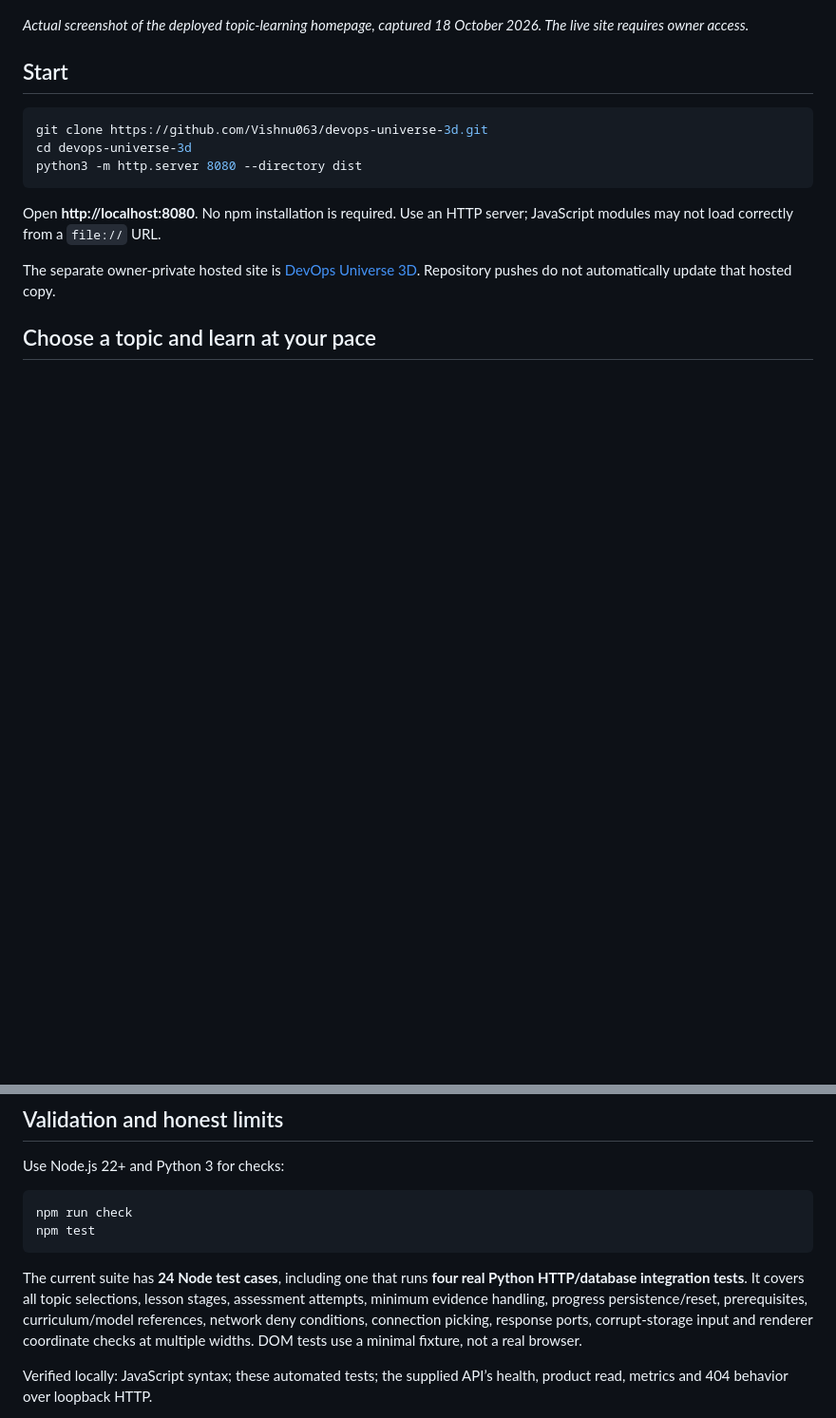
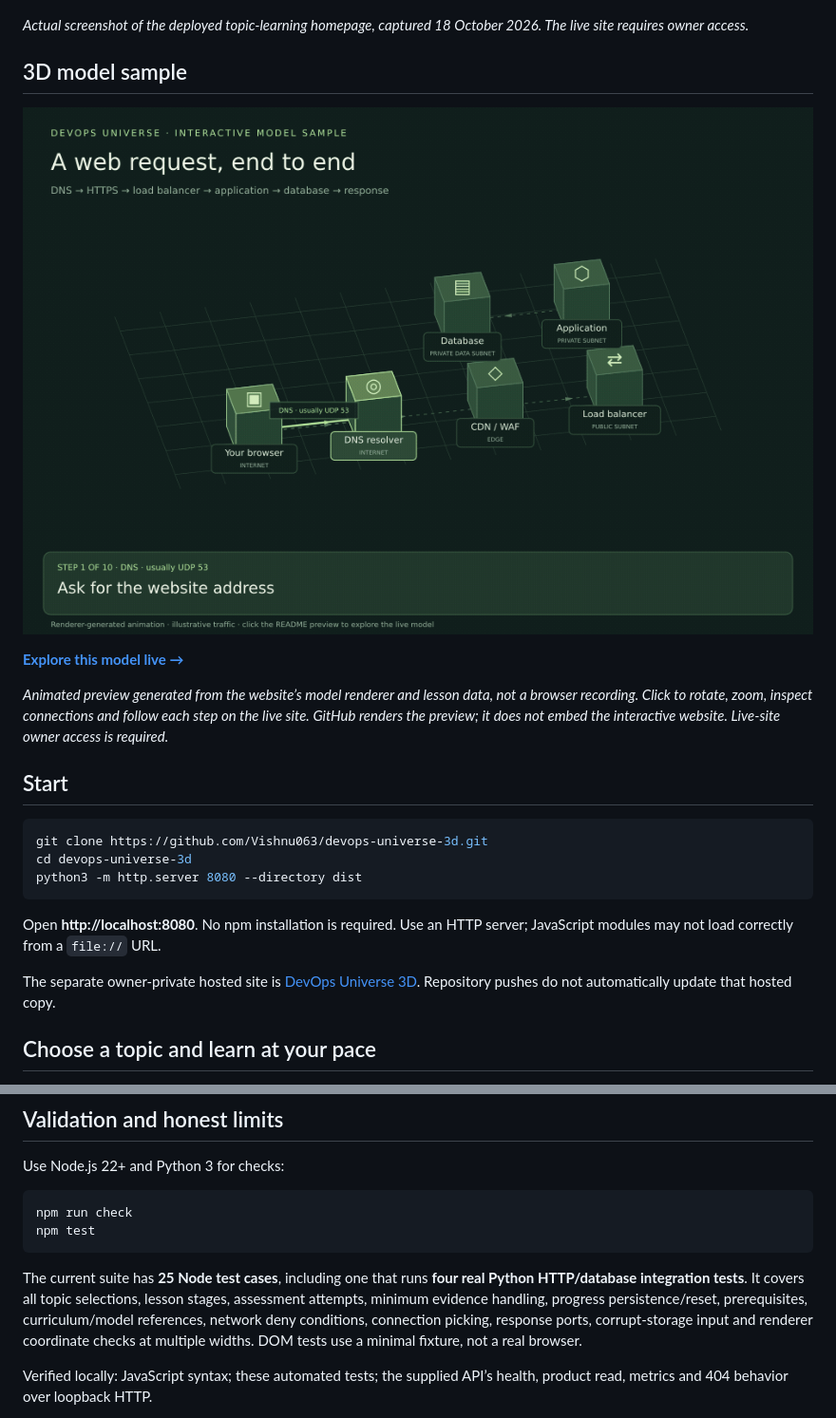
Before and after one commit to Vishnu063/devops-universe-3d, a Markdown page: README.md, 2 parts joined by grey strips. Shown at 95% size. Rendered like a GitHub page; pictures changed too: docs/previews/web-request-3d.gif (added); blank space fills up the shorter version.

Commit message:
Add animated 3D model sample and direct live-model links

````diff
--- a/README.md
+++ b/README.md
@@ -9,6 +9,14 @@ A free, topic-first DevOps learning website with staged lessons, inspectable arc
 [![Live DevOps Universe 3D homepage with the topic picker and staged learning workspace](docs/screenshots/live-preview.jpg)](https://devops-universe-3d.vishnukushwaha63.chatgpt.site)
 
 *Actual screenshot of the deployed topic-learning homepage, captured 18 October 2026. The live site requires owner access.*
+
+## 3D model sample
+
+[![Animated 3D model showing DNS, HTTPS, load balancing, application and database request/response steps](docs/previews/web-request-3d.gif)](https://devops-universe-3d.vishnukushwaha63.chatgpt.site/?model=web)
+
+**[Explore this model live →](https://devops-universe-3d.vishnukushwaha63.chatgpt.site/?model=web)**
+
+*Animated preview generated from the website’s model renderer and lesson data, not a browser recording. Click to rotate, zoom, inspect connections and follow each step on the live site. GitHub renders the preview; it does not embed the interactive website. Live-site owner access is required.*
 
 ## Start
 
@@ -117,7 +125,7 @@ npm run check
 npm test
 ```
 
-The current suite has **24 Node test cases**, including one that runs **four real Python HTTP/database integration tests**. It covers all topic selections, lesson stages, assessment attempts, minimum evidence handling, progress persistence/reset, prerequisites, curriculum/model references, network deny conditions, connection picking, response ports, corrupt-storage input and renderer coordinate checks at multiple widths. DOM tests use a minimal fixture, not a real browser.
+The current suite has **25 Node test cases**, including one that runs **four real Python HTTP/database integration tests**. It covers all topic selections, lesson stages, assessment attempts, minimum evidence handling, progress persistence/reset, prerequisites, curriculum/model references, network deny conditions, connection picking, response ports, corrupt-storage input and renderer coordinate checks at multiple widths. DOM tests use a minimal fixture, not a real browser.
 
 Verified locally: JavaScript syntax; these automated tests; the supplied API’s health, product read, metrics and 404 behavior over loopback HTTP.
 
````
Also changed, not shown: VALIDATION.md (+2 -1 lines), 3 other files.
